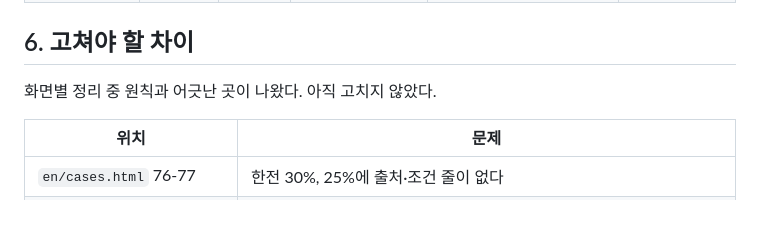
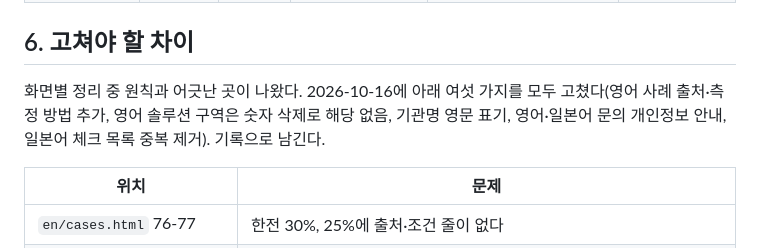
Before and after one commit to hy0909/cusmos-homepage, a Markdown page: docs/localization-rationale.md, the part around the change. Rendered like a GitHub page; blank space fills up the shorter version.

```diff
--- a/docs/localization-rationale.md
+++ b/docs/localization-rationale.md
@@ -151,7 +151,7 @@
 
 ## 6. 고쳐야 할 차이
 
-화면별 정리 중 원칙과 어긋난 곳이 나왔다. 아직 고치지 않았다.
+화면별 정리 중 원칙과 어긋난 곳이 나왔다. 2026-10-16에 아래 여섯 가지를 모두 고쳤다(영어 사례 출처·측정 방법 추가, 영어 솔루션 구역은 숫자 삭제로 해당 없음, 기관명 영문 표기, 영어·일본어 문의 개인정보 안내, 일본어 체크 목록 중복 제거). 기록으로 남긴다.
 
 | 위치 | 문제 |
 |---|---|
```
Also changed, not shown: docs/localization-improvement-plan.md (+15 -0 lines).
